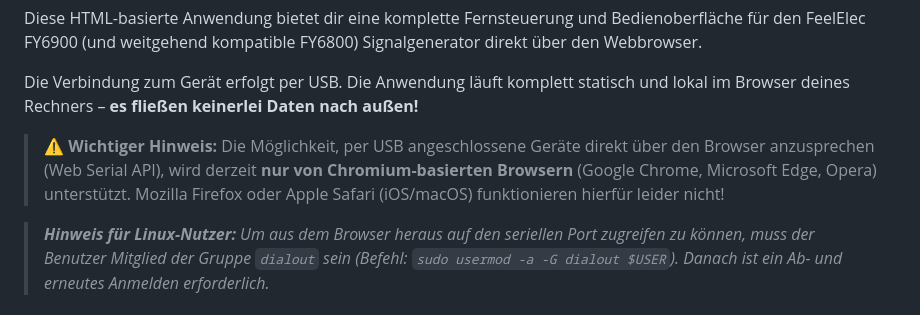
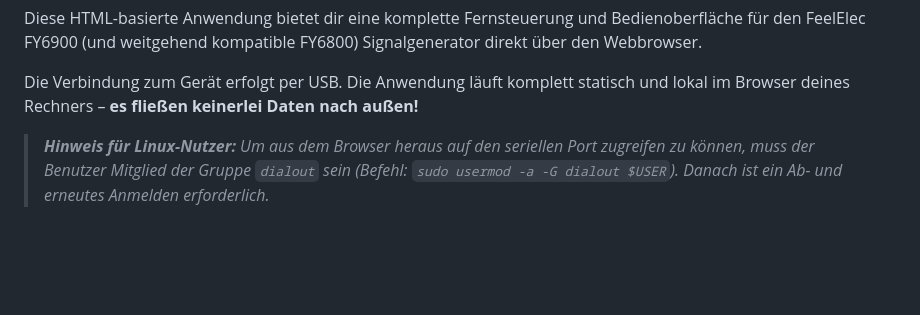
Before and after one commit to katzenjens/fy6900commander, a Markdown page: anleitung.md, the part around the change. Drawn GitHub-style; blank space fills up the shorter version.

```diff
--- a/anleitung.md
+++ b/anleitung.md
@@ -6,9 +6,6 @@ FY6900 / FY6800 Web Commander – Bedienungsanleitung
 Diese HTML-basierte Anwendung bietet dir eine komplette Fernsteuerung und Bedienoberfläche für den FeelElec FY6900 (und weitgehend kompatible FY6800) Signalgenerator direkt über den Webbrowser.
 
 Die Verbindung zum Gerät erfolgt per USB. Die Anwendung läuft komplett statisch und lokal im Browser deines Rechners – **es fließen keinerlei Daten nach außen!**
-
-> ⚠️ **Wichtiger Hinweis:** Die Möglichkeit, per USB angeschlossene Geräte direkt über den Browser anzusprechen (Web Serial API), wird derzeit **nur von Chromium-basierten Browsern** (Google Chrome, Microsoft Edge, Opera) unterstützt. Mozilla Firefox oder Apple Safari (iOS/macOS) funktionieren hierfür leider nicht!
-
 
 > _**Hinweis für Linux-Nutzer:** Um aus dem Browser heraus auf den seriellen Port zugreifen zu können, muss der Benutzer Mitglied der Gruppe `dialout` sein (Befehl: `sudo usermod -a -G dialout $USER`). Danach ist ein Ab- und erneutes Anmelden erforderlich._
 
```
